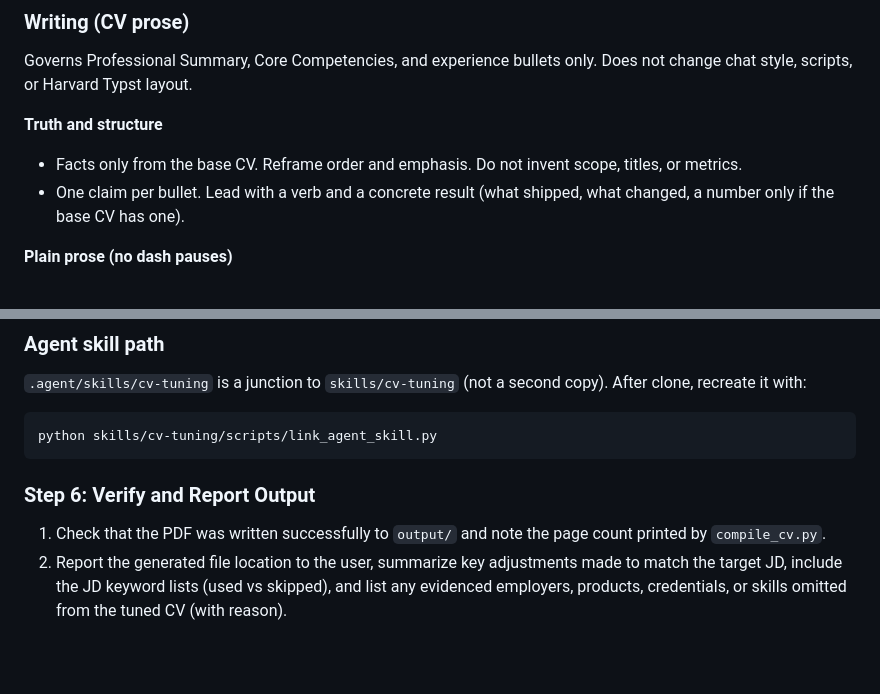
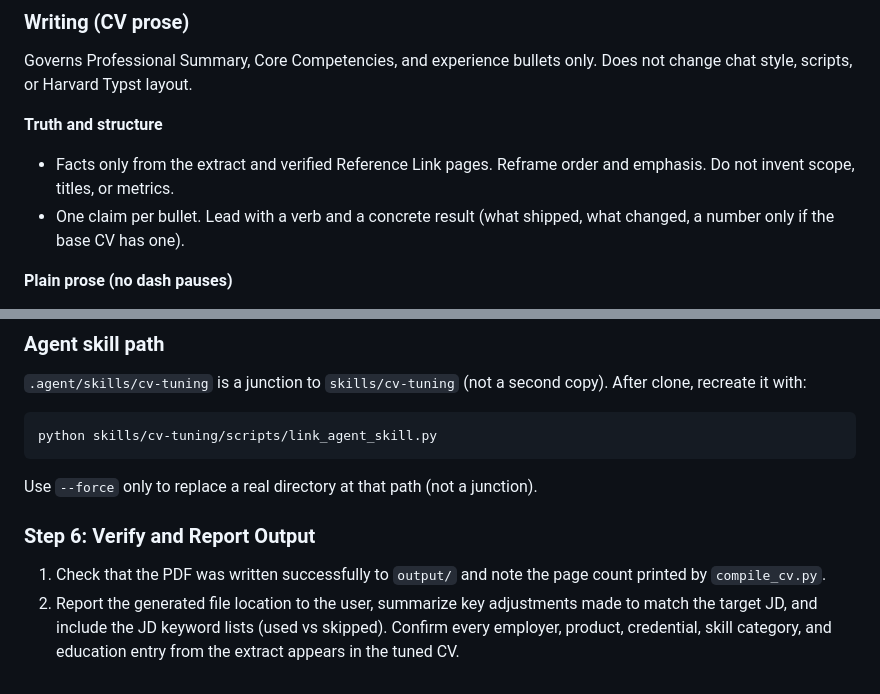
Before and after one commit to minhhung2556/cv_tailor, a Markdown page: skills/cv-tuning/SKILL.md, 2 parts joined by grey strips. Rendered like a GitHub page; blank space fills up the shorter version.

````diff
--- a/skills/cv-tuning/SKILL.md
+++ b/skills/cv-tuning/SKILL.md
@@ -66,7 +65,7 @@ Governs Professional Summary, Core Competencies, and experience bullets only. Do
 
 **Truth and structure**
 
-- Facts only from the base CV. Reframe order and emphasis. Do not invent scope, titles, or metrics.
+- Facts only from the extract and verified Reference Link pages. Reframe order and emphasis. Do not invent scope, titles, or metrics.
 - One claim per bullet. Lead with a verb and a concrete result (what shipped, what changed, a number only if the base CV has one).
 
 **Plain prose (no dash pauses)**
@@ -132,7 +131,8 @@ python skills/cv-tuning/scripts/compile_cv.py "output/tuned_cv.typ" "output/CV_<
 ```bash
 python skills/cv-tuning/scripts/link_agent_skill.py
 ```
+Use `--force` only to replace a real directory at that path (not a junction).
 
 ### Step 6: Verify and Report Output
 1. Check that the PDF was written successfully to `output/` and note the page count printed by `compile_cv.py`.
-2. Report the generated file location to the user, summarize key adjustments made to match the target JD, include the JD keyword lists (used vs skipped), and list any evidenced employers, products, credentials, or skills omitted from the tuned CV (with reason).
+2. Report the generated file location to the user, summarize key adjustments made to match the target JD, and include the JD keyword lists (used vs skipped). Confirm every employer, product, credential, skill category, and education entry from the extract appears in the tuned CV.
````
Also changed, not shown: other parts of skills/cv-tuning/SKILL.md (+22 -23 lines).
